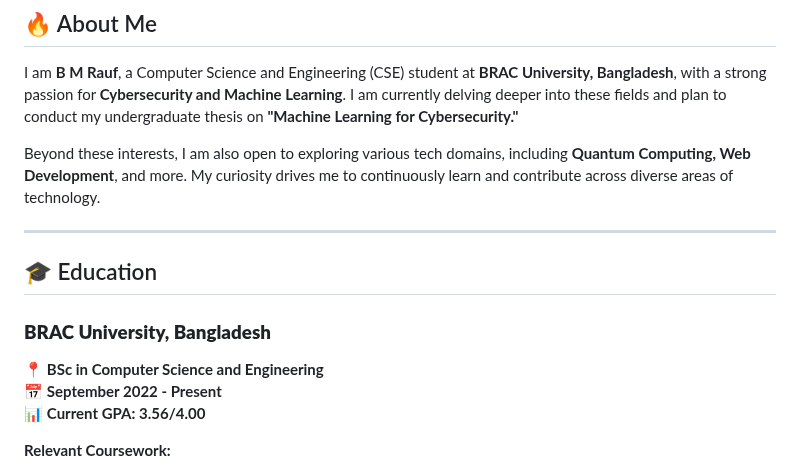
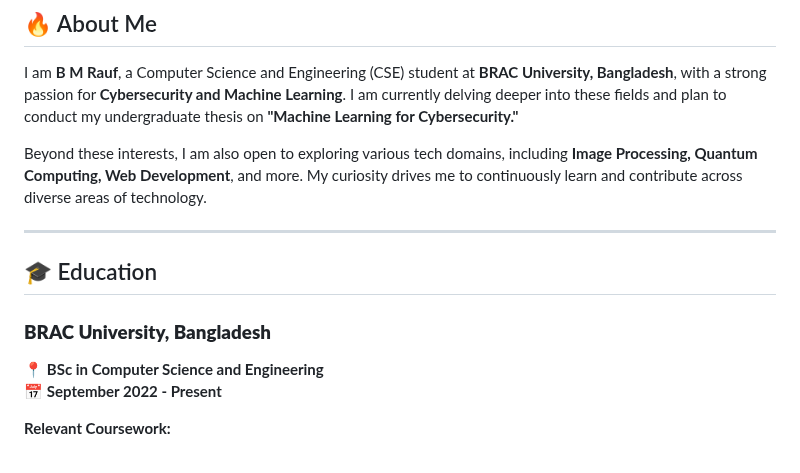
Before and after one commit to mebmrauf/mebmrauf, a Markdown page: README.md, the part around one of its changes. Drawn GitHub-style.

```diff
--- a/README.md
+++ b/README.md
@@ -13,7 +13,7 @@
 
 I am **B M Rauf**, a Computer Science and Engineering (CSE) student at **BRAC University, Bangladesh**, with a strong passion for **Cybersecurity and Machine Learning**. I am currently delving deeper into these fields and plan to conduct my undergraduate thesis on **"Machine Learning for Cybersecurity."**
 
-Beyond these interests, I am also open to exploring various tech domains, including **Quantum Computing, Web Development**, and more. My curiosity drives me to continuously learn and contribute across diverse areas of technology.
+Beyond these interests, I am also open to exploring various tech domains, including **Image Processing, Quantum Computing, Web Development**, and more. My curiosity drives me to continuously learn and contribute across diverse areas of technology.
 
 ---
 
@@ -22,7 +22,6 @@ Beyond these interests, I am also open to exploring various tech domains, includ
 ### **BRAC University, Bangladesh**
 📍 **BSc in Computer Science and Engineering**
 📅 **September 2022 - Present**
-📊 **Current GPA: 3.56/4.00**
 
 **Relevant Coursework:**
 - Data Structures & Algorithms
```
Also changed, not shown: other parts of README.md (+10 -32 lines).
